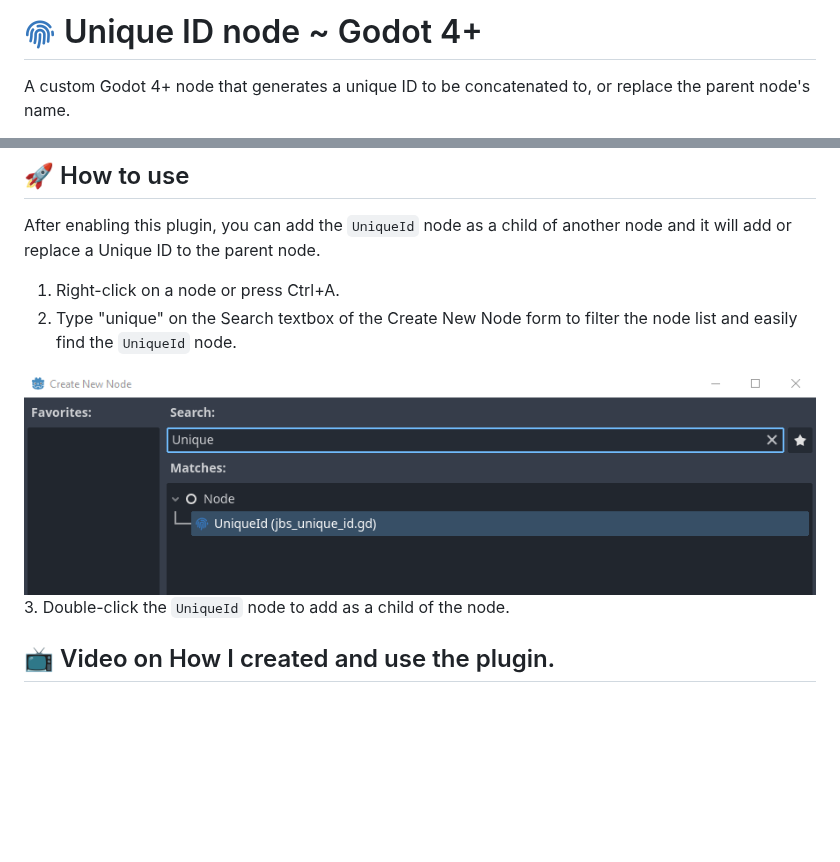
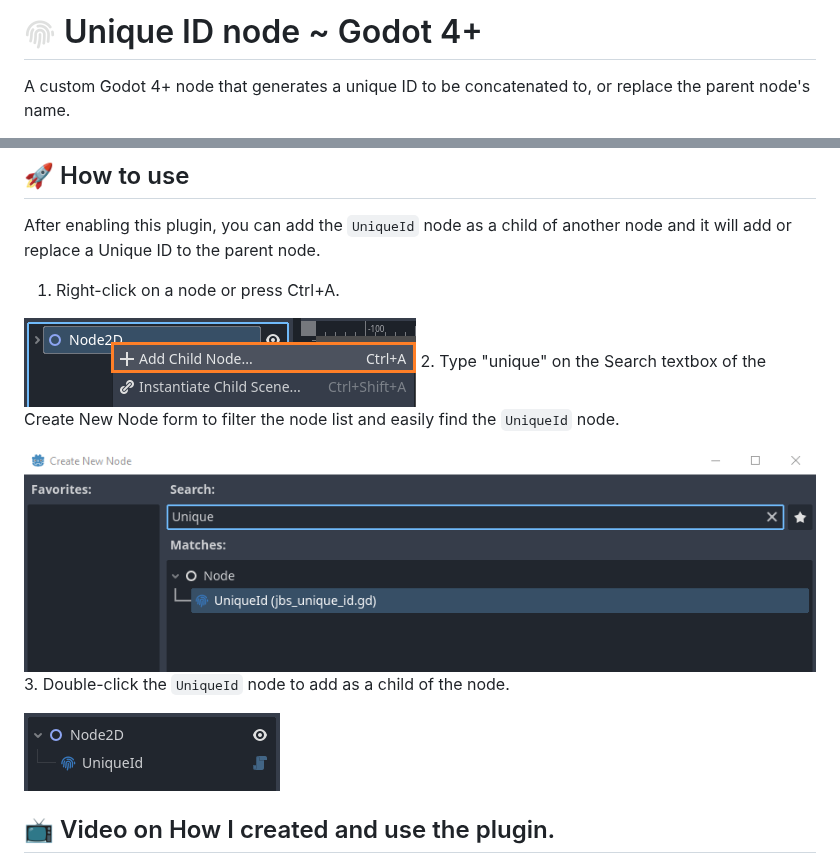
Before and after one commit to JBSnippets/godot4-unique-id, a Markdown page: README.md, 2 parts joined by grey strips. GitHub-like rendering; pictures changed too: assets/add_node0.png (added), assets/add_node2.png (added), jbs_unique_id_128.png; blank space fills up the shorter version.

Commit message:
- fixes #1 ~ icon color to #DFE0DF (#2)
- added ~ screenshot assets for README file
- removed ~ 512px icon
- updated ~ README file
- updated ~ version to 0.1.1

```diff
--- a/README.md
+++ b/README.md
@@ -1,4 +1,4 @@
-# <img src="https://raw.githubusercontent.com/JBSnippets/godot4-unique-id/main/jbs_unique_id_512.png" width="32" height="32" /> Unique ID node ~ Godot 4+
+# <img src="https://raw.githubusercontent.com/JBSnippets/godot4-unique-id/main/jbs_unique_id_128.png" width="32" height="32" /> Unique ID node ~ Godot 4+
 A custom Godot 4+ node that generates a unique ID to be concatenated to, or replace the parent node's name.
 
 This node can be added as a child of an existing node. The parent node will then have its name either concatenated with the ID or replaced by the ID.
@@ -28,10 +28,14 @@ This node can be added as a child of an existing node. The parent node will then
 After enabling this plugin, you can add the `UniqueId` node as a child of another node and it will add or replace a Unique ID to the parent node.
 
 1. Right-click on a node or press Ctrl+A.
+
+![Add Node](https://github.com/JBSnippets/godot4-unique-id/blob/main/assets/add_node0.png)
 2. Type "unique" on the Search textbox of the Create New Node form to filter the node list and easily find the `UniqueId` node.
 
 ![Add Node](https://github.com/JBSnippets/godot4-unique-id/blob/main/assets/add_node.png)
 3. Double-click the `UniqueId` node to add as a child of the node.
+
+![Add Node](https://github.com/JBSnippets/godot4-unique-id/blob/main/assets/add_node2.png)
 
 ## 📺 Video on How I created and use the plugin.
 [![Watch the video](https://github.com/JBSnippets/godot4-unique-id/blob/main/assets/JBSnippets_YT_Thumbnail_2.png)](https://www.youtube.com/watch?v=Orj3tYSlQsc&t=22s)
```
Also changed, not shown: addons/jbs_unique_id_node/README.md (+5 -1 lines), 5 other files.
